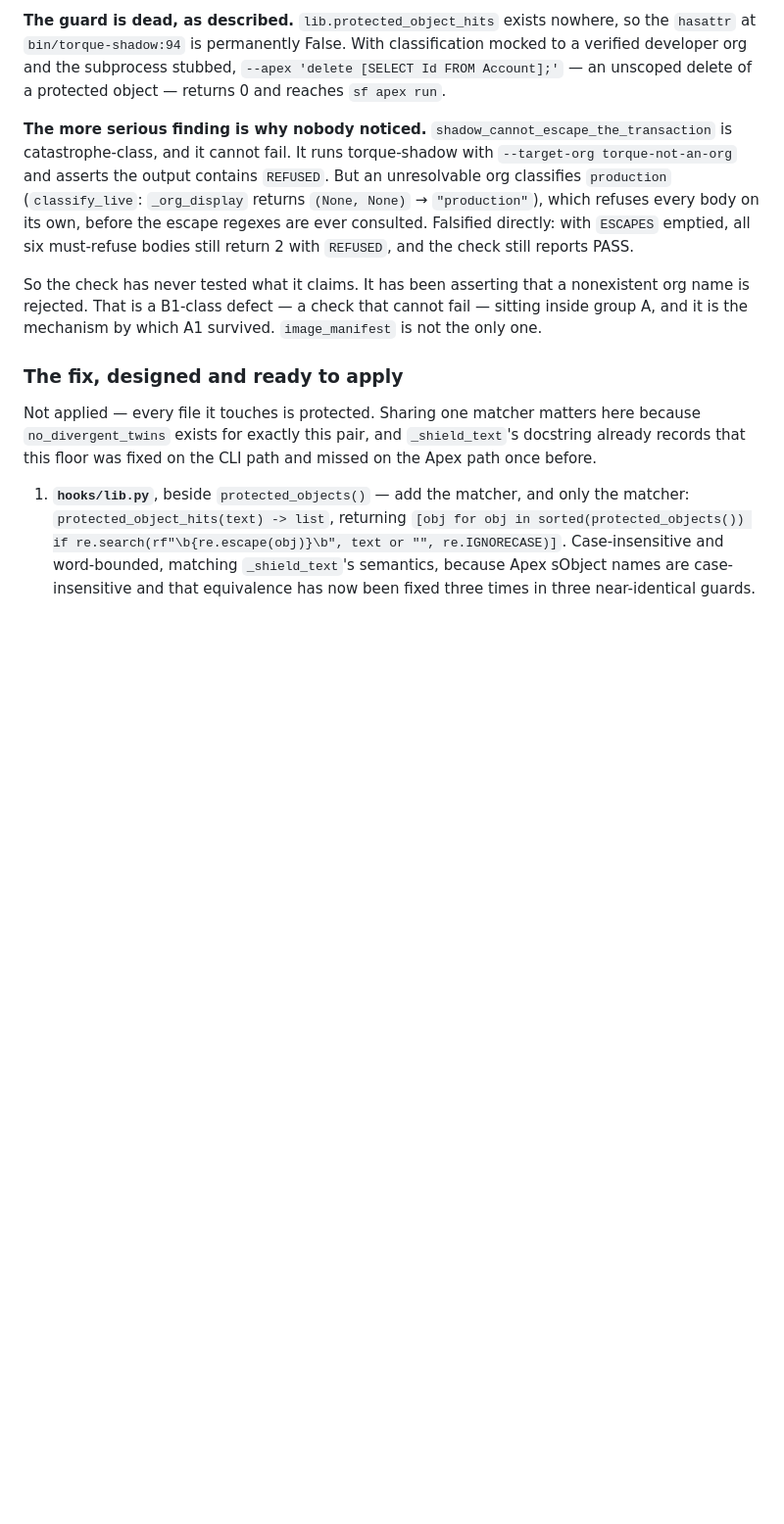
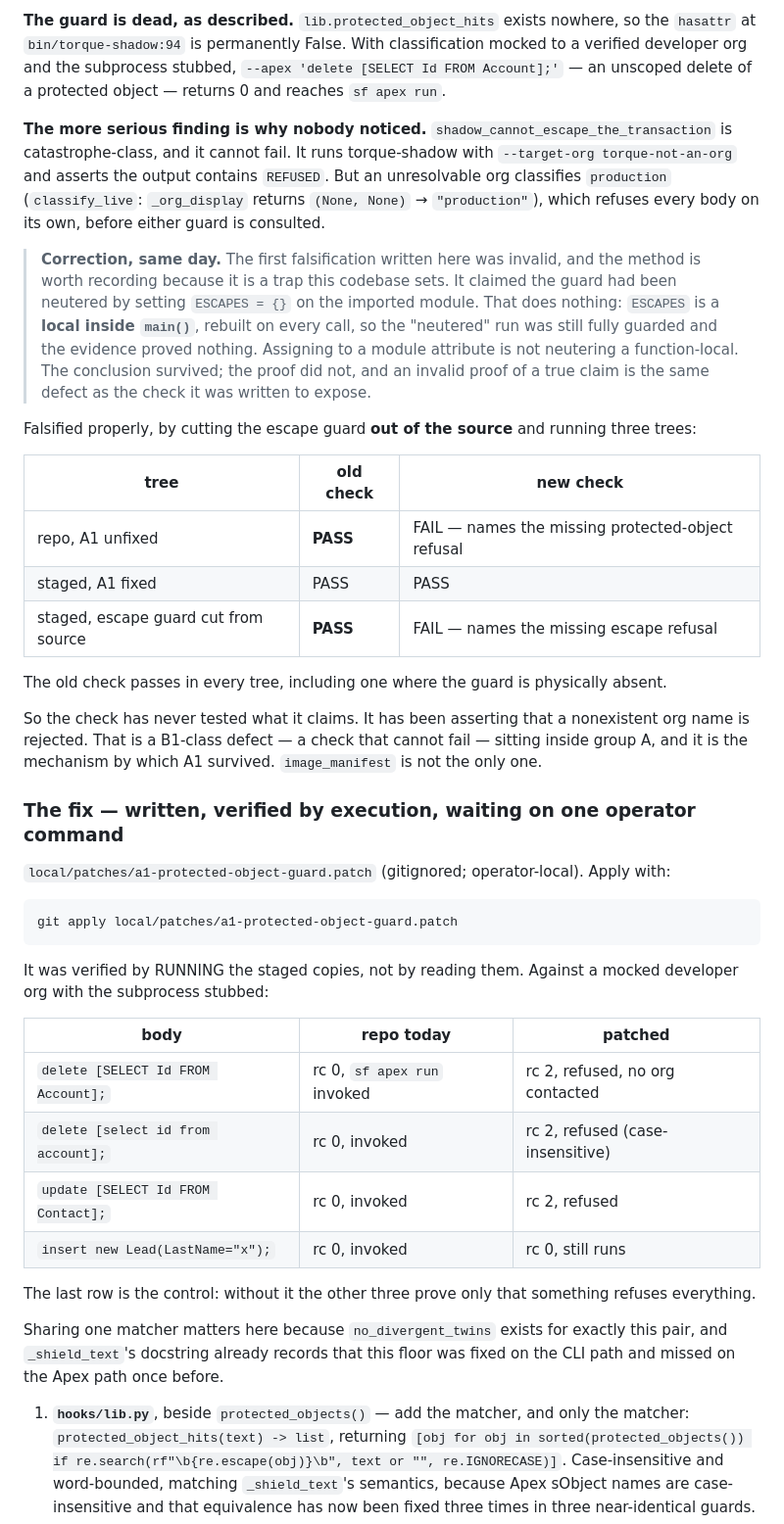
Before and after one commit to omoji-personal/torque, a Markdown page: docs/BLOCKED-2026-08-03.md, the part around the change. Shown at 98% size. Drawn GitHub-style; blank space fills up the shorter version.

Commit message:
A1: the fix, and a correction to how I proved the thing it was hiding behind
The patch is written and verified by execution rather than by reading:
local/patches/a1-protected-object-guard.patch, four files, one operator command to apply. The
agent cannot apply it — every file in it is protected, which is the defect's own hiding place.

Verified by running the staged copies against a mocked developer org with the subprocess stubbed:
`delete [SELECT Id FROM Account];` goes from rc 0 with sf apex run invoked, to rc 2 refused with
no org contacted. Same for the lowercased spelling and for Contact. A clean `insert new Lead(...)`
still runs — the control, without which the other three would only prove that something refuses
everything.

THE CORRECTION. Yesterday's entry claimed the escape guard had been neutered by setting
ESCAPES = {} on the imported module, and that the check passed anyway. That evidence was
worthless: ESCAPES is a LOCAL inside main(), rebuilt on every call, so the "neutered" run was
still fully guarded. Assigning to a module attribute does not neuter a function-local, and I
should have checked that the mutation took effect before reporting what it showed.

The conclusion survived a proper test. Cutting the escape guard out of the SOURCE and running
three trees:

  repo, A1 unfixed                      old check PASS    new check FAIL
  staged, A1 fixed                      old check PASS    new check PASS
  staged, escape guard cut from source  old check PASS    new check FAIL

The old check passes in all three, including the tree where the guard is physically absent. It
asserts that the word REFUSED appears somewhere, and an unresolvable org classifies production
and supplies that word by itself, so the assertion has never depended on the guard existing.

An invalid proof of a true claim is the same defect as the check it was written to expose, which
is uncomfortable enough to be worth leaving in the file rather than quietly restating. Both the
correction and the method are recorded where the original claim was.

So the patch changes the check as well as the guard. It asserts the REASON — "can leave the
transaction", "protected object" — never the bare word, and adds a clean-body control so that
guards which match everything cannot pass. That is what makes the third row above red instead of
green.

Co-Authored-By: Claude Fable 5 <noreply@anthropic.com>

````diff
--- a/docs/BLOCKED-2026-08-03.md
+++ b/docs/BLOCKED-2026-08-03.md
@@ -69,19 +69,54 @@ of a protected object — returns 0 and reaches `sf apex run`.
 catastrophe-class, and it cannot fail. It runs torque-shadow with `--target-org torque-not-an-org`
 and asserts the output contains `REFUSED`. But an unresolvable org classifies `production`
 (`classify_live`: `_org_display` returns `(None, None)` → `"production"`), which refuses every
-body on its own, before the escape regexes are ever consulted. Falsified directly: with
-`ESCAPES` emptied, all six must-refuse bodies still return 2 with `REFUSED`, and the check still
-reports PASS.
+body on its own, before either guard is consulted.
+
+> **Correction, same day.** The first falsification written here was invalid, and the method is
+> worth recording because it is a trap this codebase sets. It claimed the guard had been
+> neutered by setting `ESCAPES = {}` on the imported module. That does nothing: `ESCAPES` is a
+> **local inside `main()`**, rebuilt on every call, so the "neutered" run was still fully
+> guarded and the evidence proved nothing. Assigning to a module attribute is not neutering a
+> function-local. The conclusion survived; the proof did not, and an invalid proof of a true
+> claim is the same defect as the check it was written to expose.
+
+Falsified properly, by cutting the escape guard **out of the source** and running three trees:
+
+| tree | old check | new check |
+|---|---|---|
+| repo, A1 unfixed | **PASS** | FAIL — names the missing protected-object refusal |
+| staged, A1 fixed | PASS | PASS |
+| staged, escape guard cut from source | **PASS** | FAIL — names the missing escape refusal |
+
+The old check passes in every tree, including one where the guard is physically absent.
 
 So the check has never tested what it claims. It has been asserting that a nonexistent org name
 is rejected. That is a B1-class defect — a check that cannot fail — sitting inside group A, and
 it is the mechanism by which A1 survived. `image_manifest` is not the only one.
 
-### The fix, designed and ready to apply
+### The fix — written, verified by execution, waiting on one operator command
 
-Not applied — every file it touches is protected. Sharing one matcher matters here because
-`no_divergent_twins` exists for exactly this pair, and `_shield_text`'s docstring already records
-that this floor was fixed on the CLI path and missed on the Apex path once before.
+`local/patches/a1-protected-object-guard.patch` (gitignored; operator-local). Apply with:
+
+```
+git apply local/patches/a1-protected-object-guard.patch
+```
+
+It was verified by RUNNING the staged copies, not by reading them. Against a mocked developer
+org with the subprocess stubbed:
+
+| body | repo today | patched |
+|---|---|---|
+| `delete [SELECT Id FROM Account];` | rc 0, `sf apex run` invoked | rc 2, refused, no org contacted |
+| `delete [select id from account];` | rc 0, invoked | rc 2, refused (case-insensitive) |
+| `update [SELECT Id FROM Contact];` | rc 0, invoked | rc 2, refused |
+| `insert new Lead(LastName="x");` | rc 0, invoked | rc 0, still runs |
+
+The last row is the control: without it the other three prove only that something refuses
+everything.
+
+Sharing one matcher matters here because `no_divergent_twins` exists for exactly this pair, and
+`_shield_text`'s docstring already records that this floor was fixed on the CLI path and missed
+on the Apex path once before.
 
 1. **`hooks/lib.py`**, beside `protected_objects()` — add the matcher, and only the matcher:
    `protected_object_hits(text) -> list`, returning `[obj for obj in sorted(protected_objects())
````
